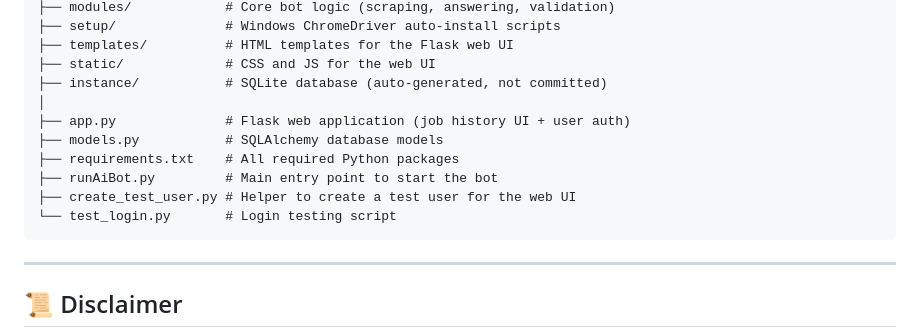
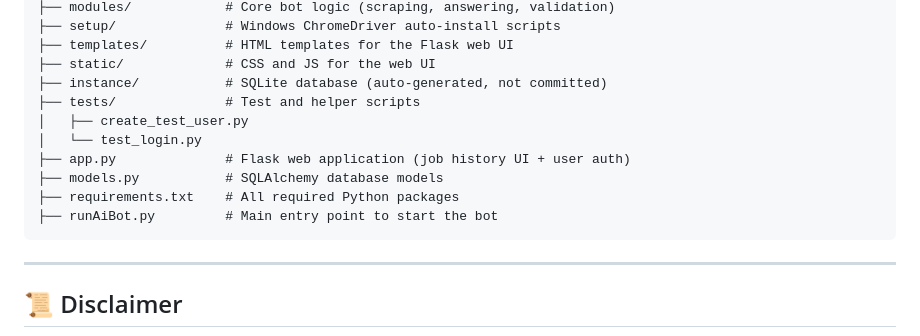
Before and after one commit to chittatosha-mohanta/auto_job_applier_linkedin, a Markdown page: README.md, the part around the change. GitHub-like rendering.

Commit message:
Update README project structure

````diff
--- a/README.md
+++ b/README.md
@@ -127,13 +127,13 @@ auto_job_applier_linkedin/
 ├── templates/          # HTML templates for the Flask web UI
 ├── static/             # CSS and JS for the web UI
 ├── instance/           # SQLite database (auto-generated, not committed)
-│
+├── tests/              # Test and helper scripts
+│   ├── create_test_user.py
+│   └── test_login.py
 ├── app.py              # Flask web application (job history UI + user auth)
 ├── models.py           # SQLAlchemy database models
 ├── requirements.txt    # All required Python packages
 ├── runAiBot.py         # Main entry point to start the bot
-├── create_test_user.py # Helper to create a test user for the web UI
-└── test_login.py       # Login testing script
 ```
 
 ---
````
